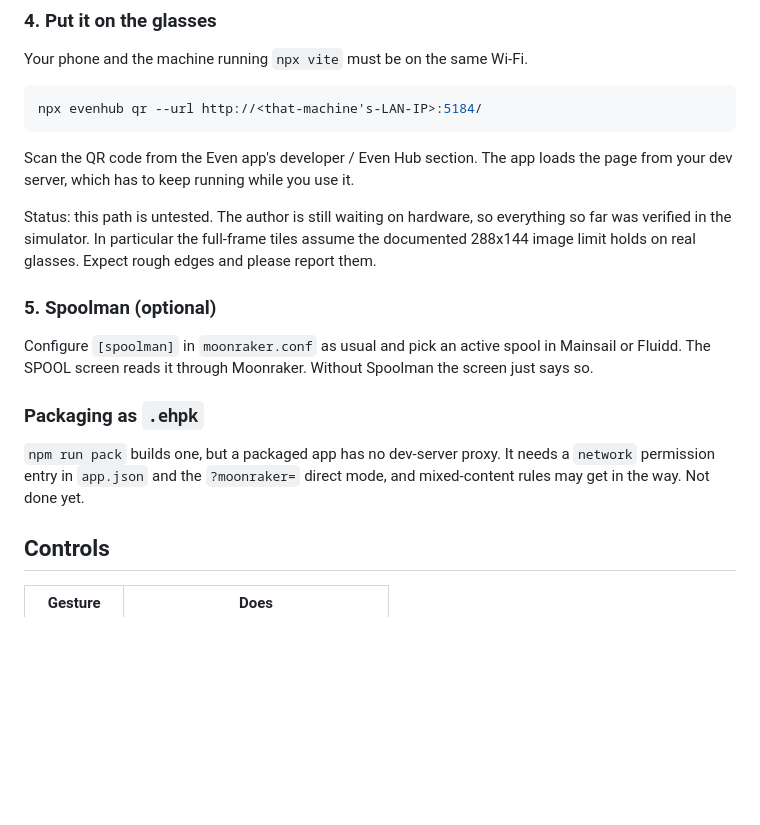
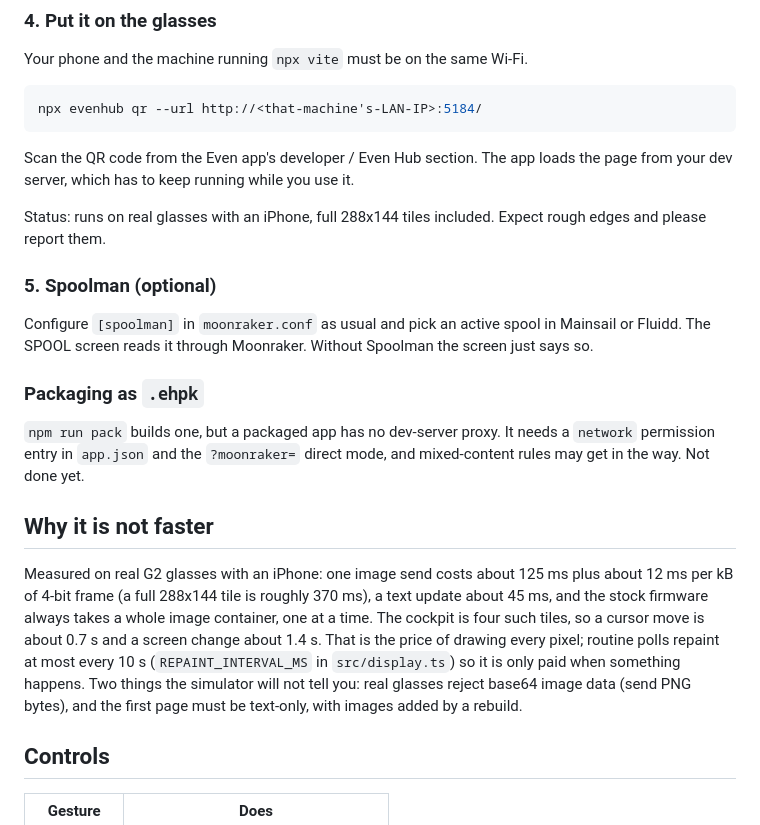
Before and after one commit to doombadroid/KlipKommander, a Markdown page: README.md, the part around the change. Rendered like a GitHub page; blank space fills up the shorter version.

Commit message:
README: measured hardware costs and quirks
Co-Authored-By: Claude Fable 5.1 <noreply@anthropic.com>

```diff
--- a/README.md
+++ b/README.md
@@ -90,7 +90,7 @@ npx evenhub qr --url http://<that-machine's-LAN-IP>:5184/
 
 Scan the QR code from the Even app's developer / Even Hub section. The app loads the page from your dev server, which has to keep running while you use it.
 
-Status: this path is untested. The author is still waiting on hardware, so everything so far was verified in the simulator. In particular the full-frame tiles assume the documented 288x144 image limit holds on real glasses. Expect rough edges and please report them.
+Status: runs on real glasses with an iPhone, full 288x144 tiles included. Expect rough edges and please report them.
 
 ### 5. Spoolman (optional)
 
@@ -99,6 +99,10 @@ Configure `[spoolman]` in `moonraker.conf` as usual and pick an active spool in
 ### Packaging as `.ehpk`
 
 `npm run pack` builds one, but a packaged app has no dev-server proxy. It needs a `network` permission entry in `app.json` and the `?moonraker=` direct mode, and mixed-content rules may get in the way. Not done yet.
+
+## Why it is not faster
+
+Measured on real G2 glasses with an iPhone: one image send costs about 125 ms plus about 12 ms per kB of 4-bit frame (a full 288x144 tile is roughly 370 ms), a text update about 45 ms, and the stock firmware always takes a whole image container, one at a time. The cockpit is four such tiles, so a cursor move is about 0.7 s and a screen change about 1.4 s. That is the price of drawing every pixel; routine polls repaint at most every 10 s (`REPAINT_INTERVAL_MS` in `src/display.ts`) so it is only paid when something happens. Two things the simulator will not tell you: real glasses reject base64 image data (send PNG bytes), and the first page must be text-only, with images added by a rebuild.
 
 ## Controls
 
```
